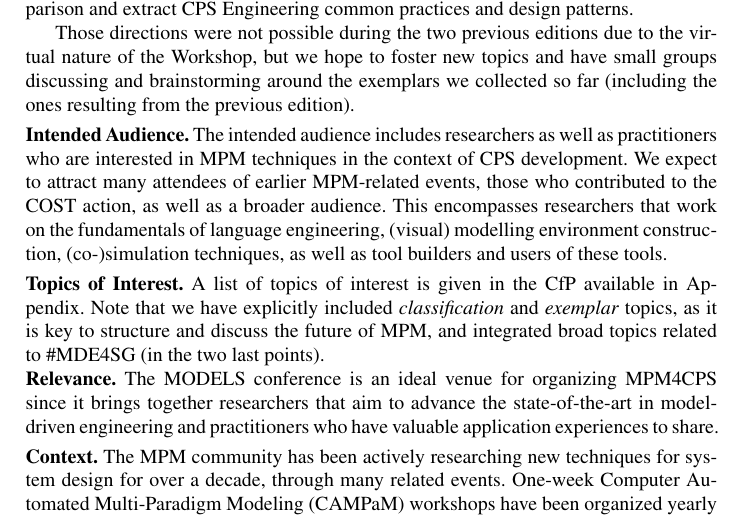
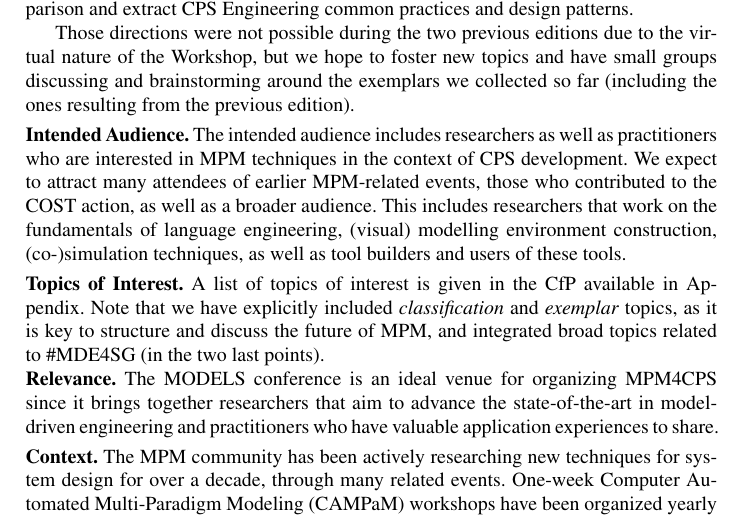
Before and after one commit to moussaamrani/2022.MPM4CPS.Workshop, a LaTeX paper (MPM4CPS'22.tex, which reads Motivation.tex): part of page 2 of 6, cut so that both start at the same text. Compiled offline with pdfLaTeX.

Commit message:
Small modifications after HV's comments

```diff
--- a/Motivation.tex
+++ b/Motivation.tex
@@ -79,7 +79,7 @@ The intended audience includes researchers as well as practitioners who are
 interested in MPM techniques in the context of CPS development.
 We expect to attract many attendees of earlier MPM-related events, those who
 contributed to the COST action, as well as a broader audience.
-This encompasses researchers that work on the fundamentals of language
+This includes researchers that work on the fundamentals of language
 engineering, (visual) modelling environment construction, (co-)simulation
 techniques, as well as tool builders and users of these tools.
 
```
